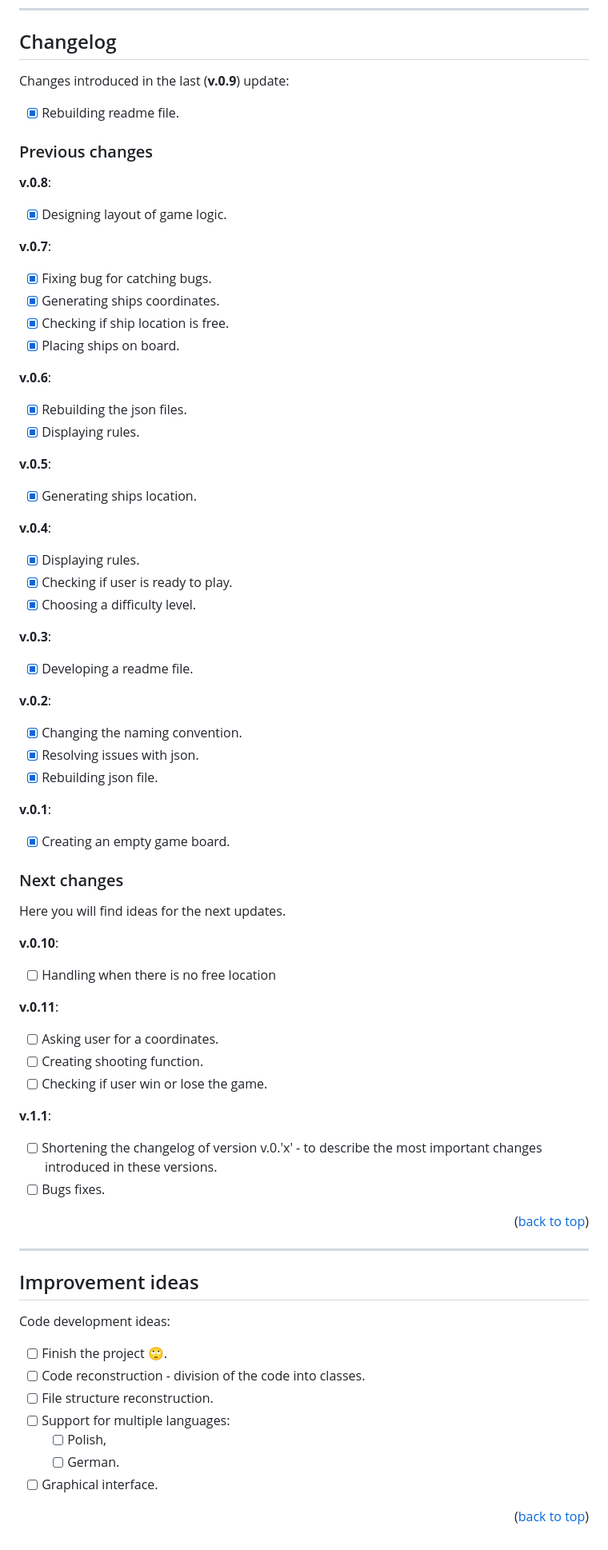
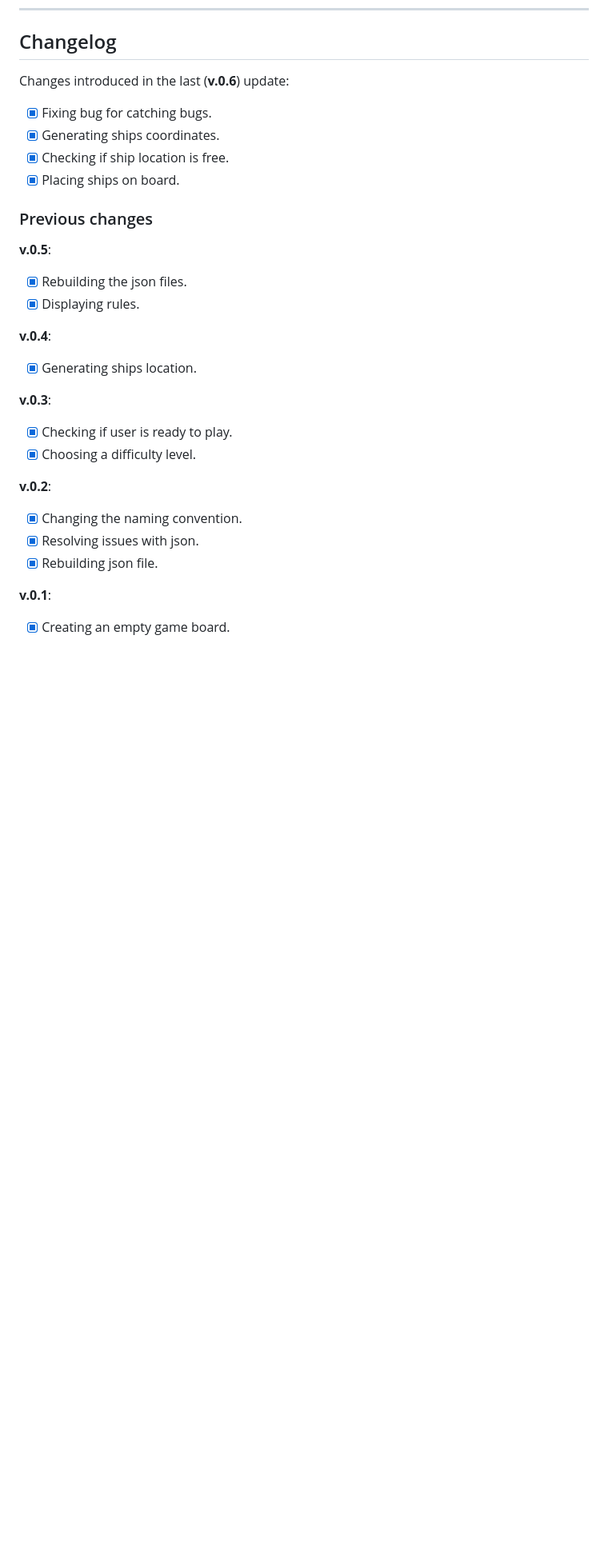
Before and after one commit to DeeKay29/BattleshipGame, a Markdown page: readme.md, the part around the change. Shown: that part at 80% size. Drawn GitHub-style; blank space fills up the shorter version.

```diff
--- a/readme.md
+++ b/readme.md
@@ -154,41 +154,28 @@ Project link: [Battleship Game by @DeeKay29]([project-link])
 
 ## Changelog
 
-Changes introduced in the last (**v.0.9**) update:
-
-- [x] Rebuilding readme file.
-
-### Previous changes
-
-**v.0.8**:
-
-- [x] Designing layout of game logic.
-
-**v.0.7**:
+Changes introduced in the last (**v.0.6**) update:
 
 - [x] Fixing bug for catching bugs.
 - [x] Generating ships coordinates.
 - [x] Checking if ship location is free.
 - [x] Placing ships on board.
 
-**v.0.6**:
+### Previous changes
+
+**v.0.5**:
 
 - [x] Rebuilding the json files.
 - [x] Displaying rules.
 
-**v.0.5**:
+**v.0.4**:
 
 - [x] Generating ships location.
 
-**v.0.4**:
+**v.0.3**:
 
-- [x] Displaying rules.
 - [x] Checking if user is ready to play.
 - [x] Choosing a difficulty level.
-
-**v.0.3**:
-
-- [x] Developing a readme file.
 
 **v.0.2**:
 
@@ -199,43 +186,6 @@ Changes introduced in the last (**v.0.9**) update:
 **v.0.1**:
 
 - [x] Creating an empty game board.
-
-### Next changes
-
-Here you will find ideas for the next updates.
-
-**v.0.10**:
-
-- [ ] Handling when there is no free location
-
-**v.0.11**:
-
-- [ ] Asking user for a coordinates.
-- [ ] Creating shooting function.
-- [ ] Checking if user win or lose the game.
-
-**v.1.1**:
-
-- [ ] Shortening the changelog of version v.0.'x' - to describe the most important changes introduced in these versions.
-- [ ] Bugs fixes.
-
-<p align="right">(<a href="#readme-top">back to top</a>)</p>
-
-***
-
-## Improvement ideas
-
-Code development ideas:
-
-- [ ] Finish the project 🙄.
-- [ ] Code reconstruction - division of the code into classes.
-- [ ] File structure reconstruction.
-- [ ] Support for multiple languages:
-  - [ ] Polish,
-  - [ ] German.
-- [ ] Graphical interface.
-
-<p align="right">(<a href="#readme-top">back to top</a>)</p>
 
 <!-- Links -->
 [project-link]: https://github.com/DeeKay29/BattleshipGame
```
